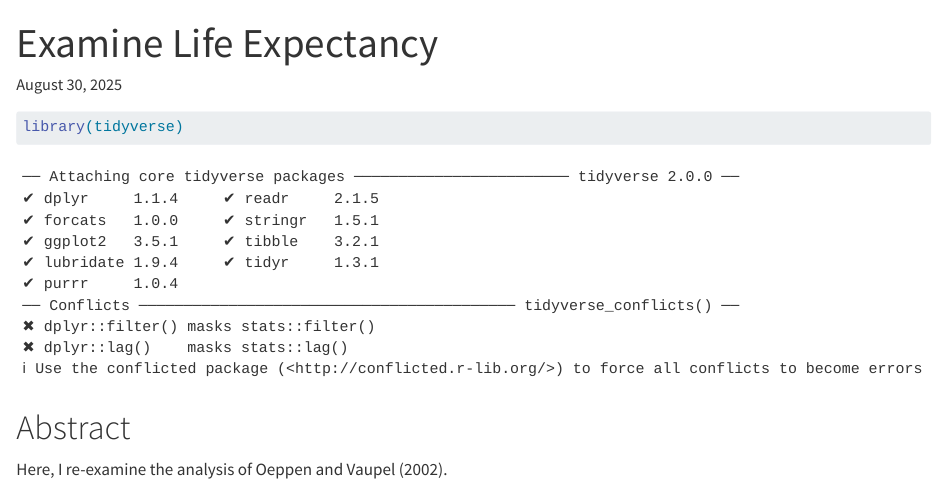
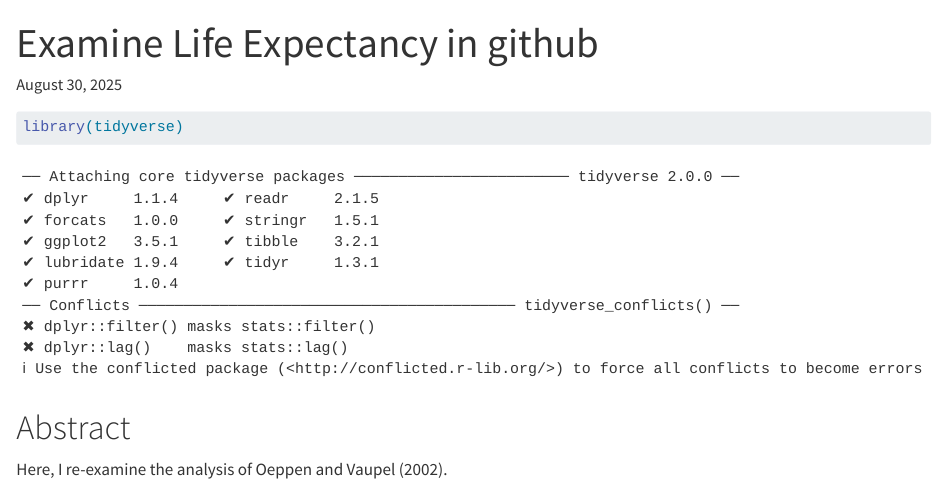
Before and after one commit to pintzu-22/life_exp_pintzu-22, a Quarto document (life_exp1.qmd): the page in a window 1100 px wide, from its top. Rendered offline with R 4.5, knitr and Pandoc in place of Quarto, with nearby package versions.

Commit message:
minor change

````diff
--- a/life_exp1.qmd
+++ b/life_exp1.qmd
@@ -1,13 +1,13 @@
 ---
-title: "Examine Life Expectancy"
+title: "Examine Life Expectancy in github"
 editor: visual
 date: today
 format: html
 ---
+
 ```{r}
 library(tidyverse)
 ```
-
 
 # Abstract
 
````
Also changed, not shown: 2 other files.
